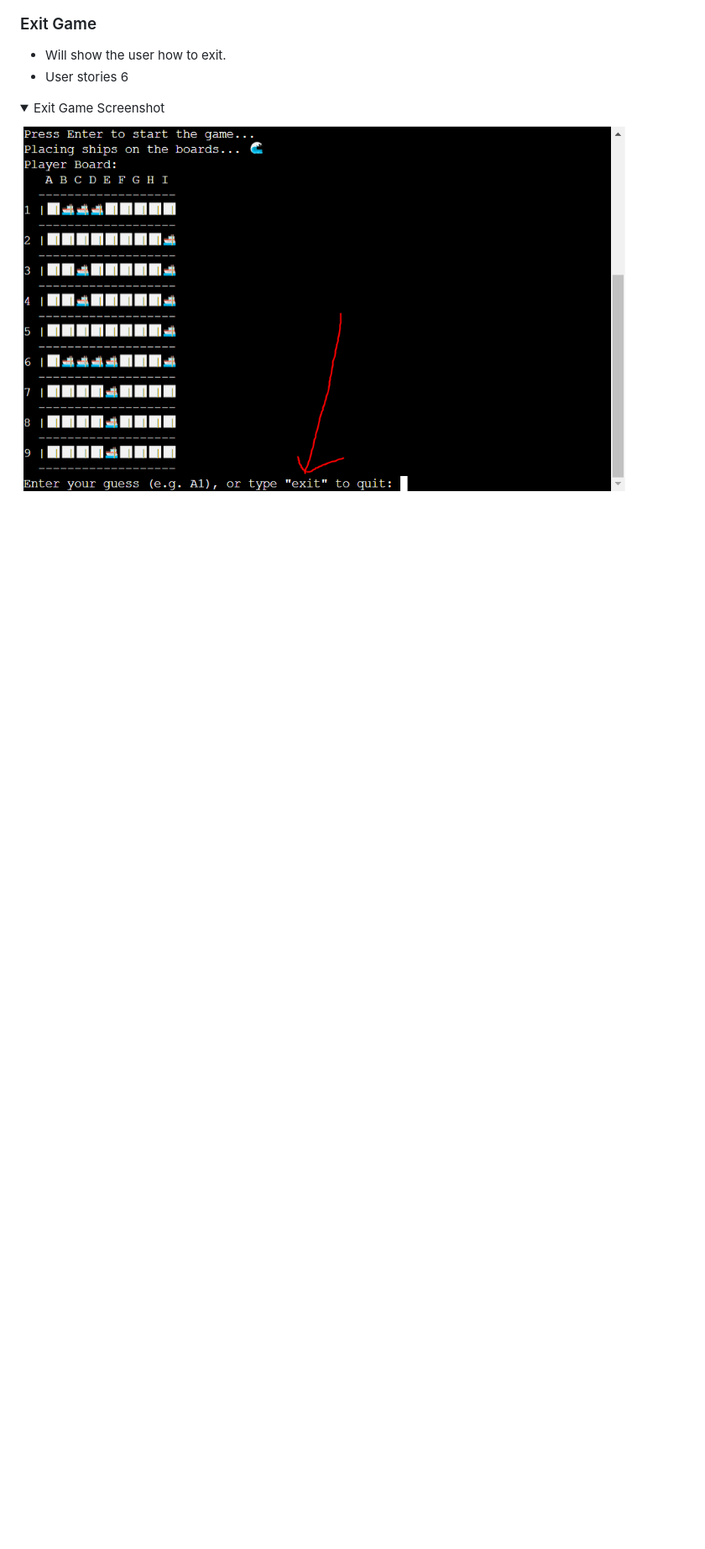
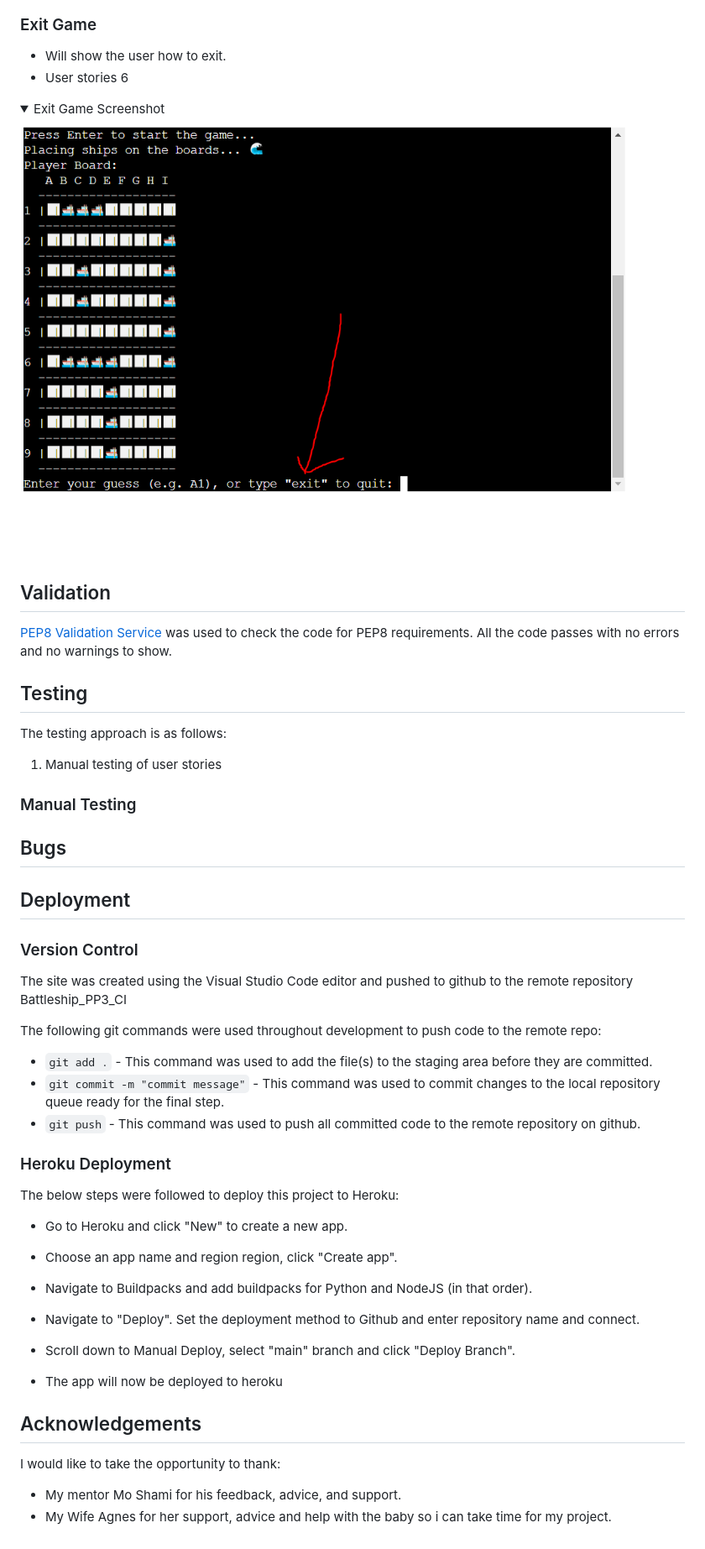
Before and after one commit to DanielE-J/Battle-Ship, a Markdown page: README.md, the part around the change printed below. Shown: that part at 84% size. Rendered like a GitHub page; folded sections open; blank space fills up the shorter version.

Commit message:
Added deply and acknowledgments to readme

````diff
--- a/README.md
+++ b/README.md
@@ -199,3 +193,52 @@ Welcome to my Battle-ship game, Hope you will enjoy it.
 
 ![Main menu](readme_images/exit.jpg)
 </details>
+
+## Validation
+
+[PEP8 Validation Service](http://pep8online.com/) was used to check the code for PEP8 requirements. All the code passes with no errors and no warnings to show.
+
+
+## Testing
+
+The testing approach is as follows:
+1. Manual testing of user stories
+
+### Manual Testing
+
+
+
+## Bugs
+
+
+
+
+
+## Deployment
+
+### Version Control
+
+The site was created using the Visual Studio Code editor and pushed to github to the remote repository Battleship_PP3_CI
+
+The following git commands were used throughout development to push code to the remote repo:
+
+- ```git add .``` - This command was used to add the file(s) to the staging area before they are committed.
+- ```git commit -m "commit message"``` - This command was used to commit changes to the local repository queue ready for the final step.
+- ```git push``` - This command was used to push all committed code to the remote repository on github.
+
+### Heroku Deployment
+
+The below steps were followed to deploy this project to Heroku:
+- Go to Heroku and click "New" to create a new app.
+
+- Choose an app name and region region, click "Create app".
+- Navigate to Buildpacks and add buildpacks for Python and NodeJS (in that order).
+- Navigate to "Deploy". Set the deployment method to Github and enter repository name and connect.
+- Scroll down to Manual Deploy, select "main" branch and click "Deploy Branch".
+- The app will now be deployed to heroku
+
+## Acknowledgements
+
+I would like to take the opportunity to thank:
+* My mentor Mo Shami for his feedback, advice, and support.
+* My Wife Agnes for her support, advice and help with the baby so i can take time for my project.
````
Also changed, not shown: other parts of README.md (+5 -11 lines).
